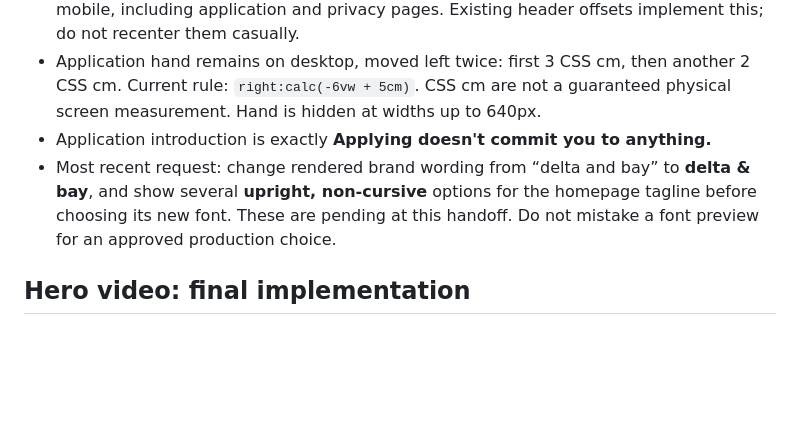
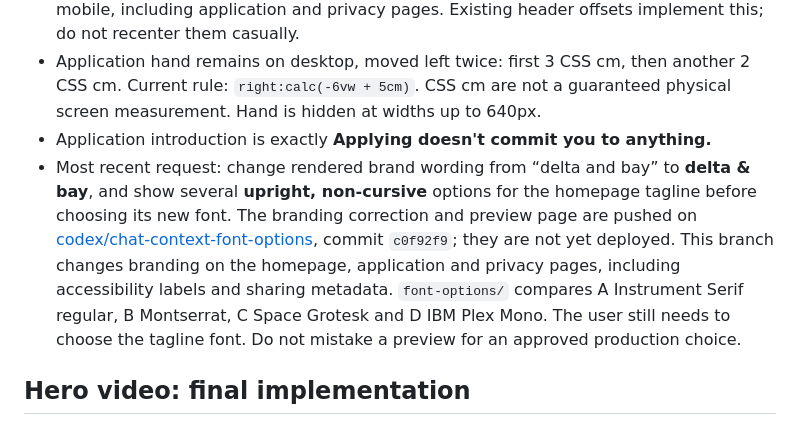
Before and after one commit to joeljussila/baysquared, a Markdown page: docs/CHAT_HANDOFF.md, the part around the change. Rendered like a GitHub page; blank space fills up the shorter version.

Commit message:
Link pending brand correction and font comparison in handoff

```diff
--- a/docs/CHAT_HANDOFF.md
+++ b/docs/CHAT_HANDOFF.md
@@ -21,7 +21,7 @@ Read this before changing the site. This document records decisions and results
 - Visible top of the top-left logo aligns with the visible navigation text on desktop and mobile, including application and privacy pages. Existing header offsets implement this; do not recenter them casually.
 - Application hand remains on desktop, moved left twice: first 3 CSS cm, then another 2 CSS cm. Current rule: `right:calc(-6vw + 5cm)`. CSS cm are not a guaranteed physical screen measurement. Hand is hidden at widths up to 640px.
 - Application introduction is exactly **Applying doesn't commit you to anything.**
-- Most recent request: change rendered brand wording from “delta and bay” to **delta & bay**, and show several **upright, non-cursive** options for the homepage tagline before choosing its new font. These are pending at this handoff. Do not mistake a font preview for an approved production choice.
+- Most recent request: change rendered brand wording from “delta and bay” to **delta & bay**, and show several **upright, non-cursive** options for the homepage tagline before choosing its new font. The branding correction and preview page are pushed on [codex/chat-context-font-options](https://github.com/joeljussila/deltaandbay/tree/codex/chat-context-font-options), commit `c0f92f9`; they are not yet deployed. This branch changes branding on the homepage, application and privacy pages, including accessibility labels and sharing metadata. `font-options/` compares A Instrument Serif regular, B Montserrat, C Space Grotesk and D IBM Plex Mono. The user still needs to choose the tagline font. Do not mistake a preview for an approved production choice.
 
 ## Hero video: final implementation
 
```
